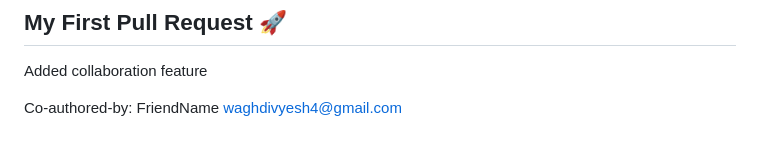
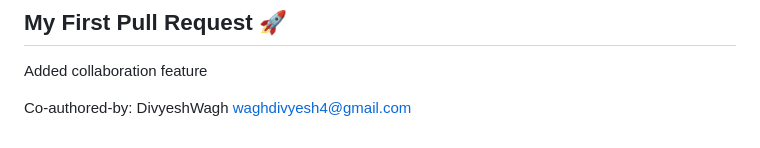
Before and after one commit to SiddheshUgale73/Result-Analyzer, a Markdown page: README.md, the part around the change. GitHub-like rendering.

Commit message:
Update co-author information in README

```diff
--- a/README.md
+++ b/README.md
@@ -83,4 +83,4 @@ Documentation is always the first step toward a "proper" project – the code no
 
 Added collaboration feature
 
-Co-authored-by: FriendName <waghdivyesh4@gmail.com>
+Co-authored-by: DivyeshWagh <waghdivyesh4@gmail.com>
```
